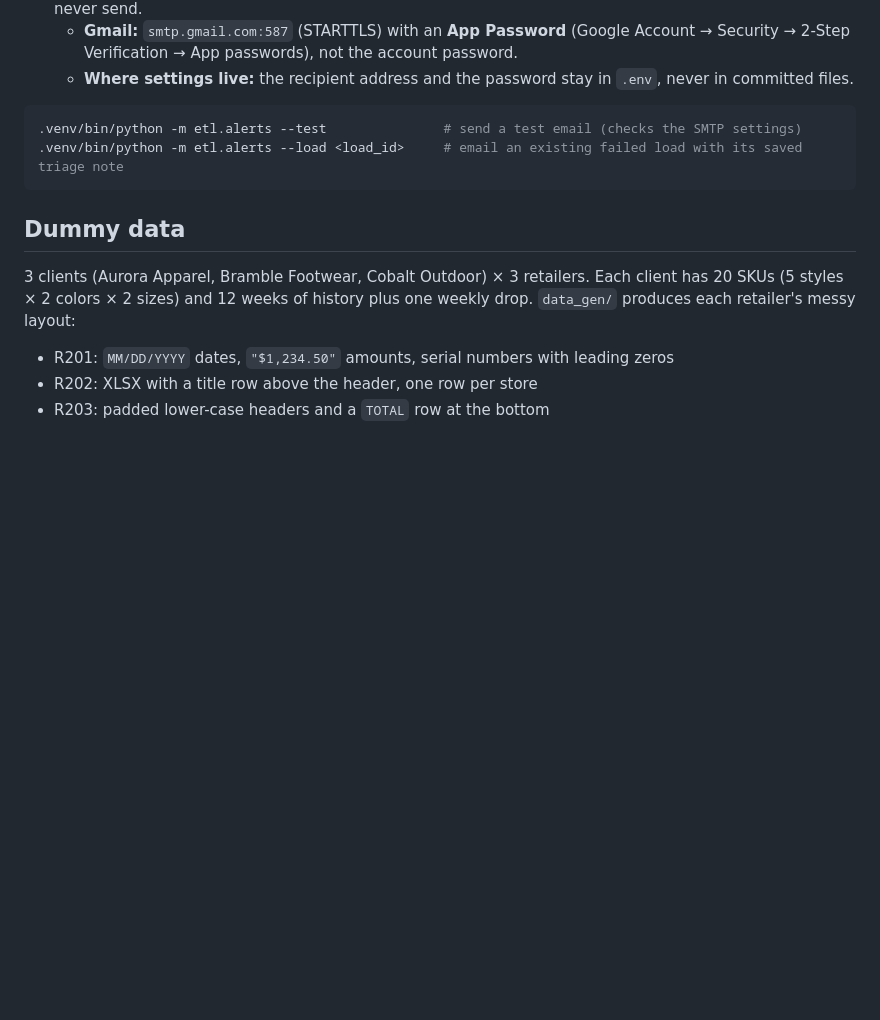
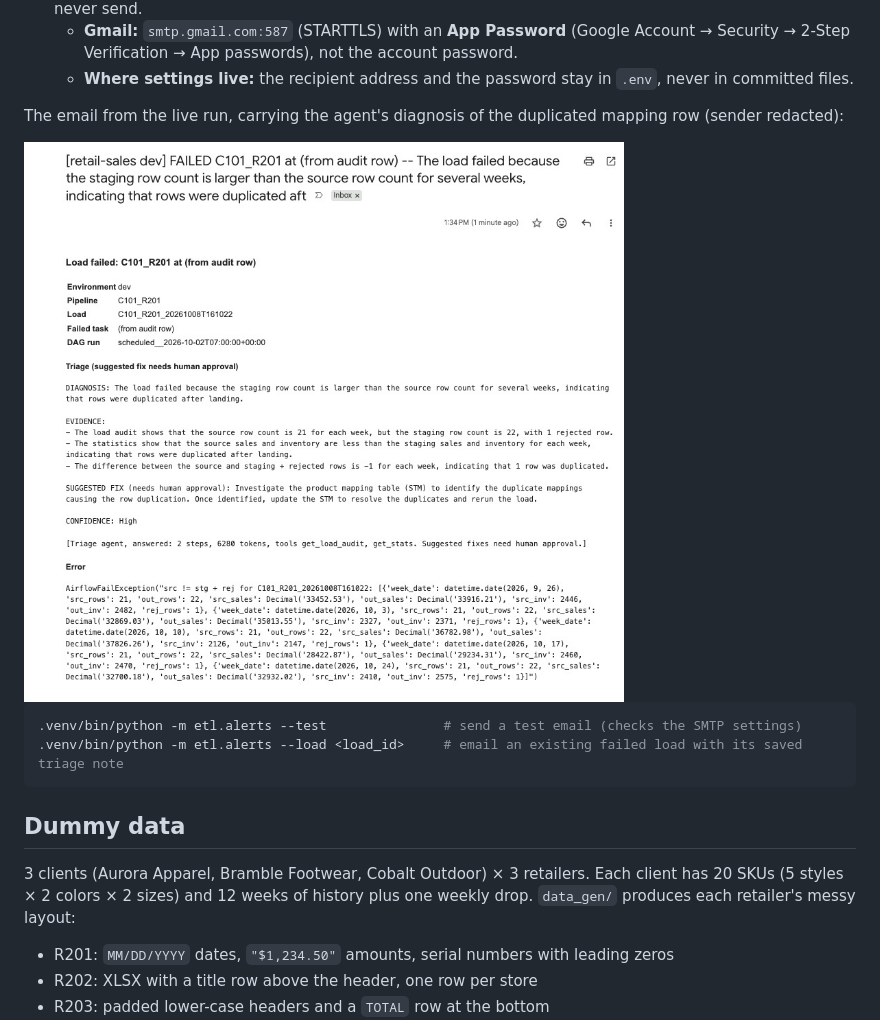
Before and after one commit to ankur715/AI_Retail_Sales_Analytics_AWS, a Markdown page: README.md, the part around the change. GitHub-like rendering; pictures changed too: pics/triage_email.jpg (added); blank space fills up the shorter version.

Commit message:
README: screenshot of the failure email with the triage note

````diff
--- a/README.md
+++ b/README.md
@@ -556,6 +556,11 @@ Body:    environment, pipeline, load, failed task, DAG run
   - **Where settings live:** the recipient address and the password stay
     in `.env`, never in committed files.
 
+The email from the live run, carrying the agent's diagnosis of the
+duplicated mapping row (sender redacted):
+
+<img src="pics/triage_email.jpg" alt="Failure email with the triage agent's diagnosis, evidence, suggested fix and the reconcile error" width="640">
+
 ```bash
 .venv/bin/python -m etl.alerts --test               # send a test email (checks the SMTP settings)
 .venv/bin/python -m etl.alerts --load <load_id>     # email an existing failed load with its saved triage note
````
